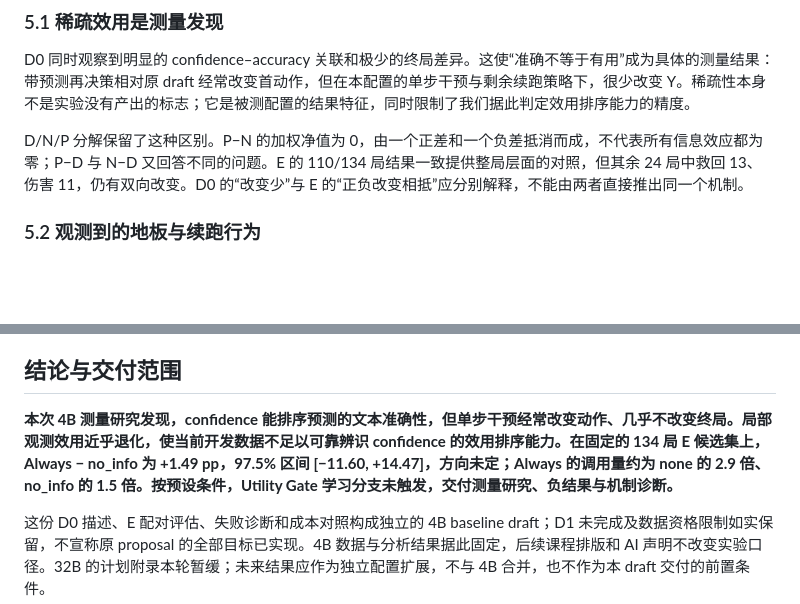
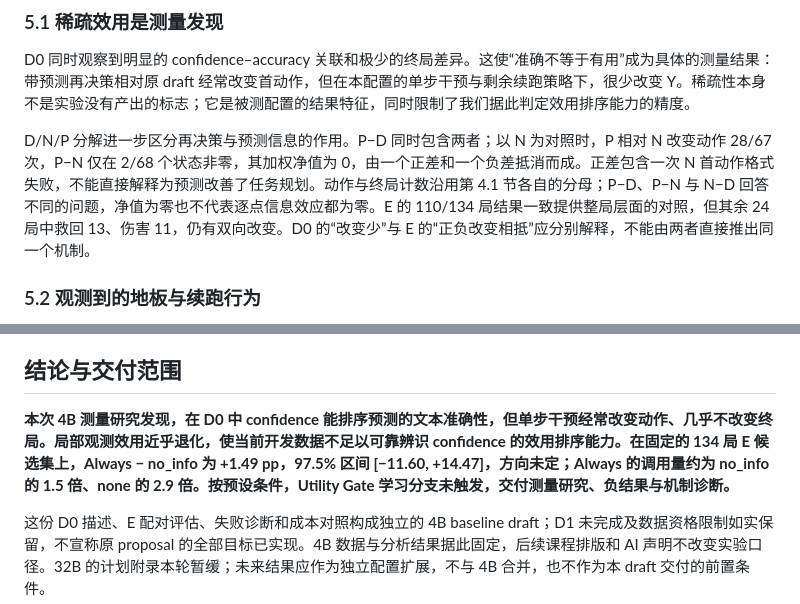
Before and after one commit to YokilyHIT/cs5446, a Markdown page: report_4b/MINIMAL_REPORT_DRAFT.md, 2 parts joined by grey strips. Rendered like a GitHub page; blank space fills up the shorter version.

```diff
--- a/report_4b/MINIMAL_REPORT_DRAFT.md
+++ b/report_4b/MINIMAL_REPORT_DRAFT.md
@@ -164,7 +166,7 @@ Always 的模型调用为 none 的 **2.85 倍（约 2.9 倍，10104/3540）**、
 
 D0 同时观察到明显的 confidence–accuracy 关联和极少的终局差异。这使“准确不等于有用”成为具体的测量结果：带预测再决策相对原 draft 经常改变首动作，但在本配置的单步干预与剩余续跑策略下，很少改变 Y。稀疏性本身不是实验没有产出的标志；它是被测配置的结果特征，同时限制了我们据此判定效用排序能力的精度。
 
-D/N/P 分解保留了这种区别。P−N 的加权净值为 0，由一个正差和一个负差抵消而成，不代表所有信息效应都为零；P−D 与 N−D 又回答不同的问题。E 的 110/134 局结果一致提供整局层面的对照，但其余 24 局中救回 13、伤害 11，仍有双向改变。D0 的“改变少”与 E 的“正负改变相抵”应分别解释，不能由两者直接推出同一个机制。
+D/N/P 分解进一步区分再决策与预测信息的作用。P−D 同时包含两者；以 N 为对照时，P 相对 N 改变动作 28/67 次，P−N 仅在 2/68 个状态非零，其加权净值为 0，由一个正差和一个负差抵消而成。正差包含一次 N 首动作格式失败，不能直接解释为预测改善了任务规划。动作与终局计数沿用第 4.1 节各自的分母；P−D、P−N 与 N−D 回答不同的问题，净值为零也不代表逐点信息效应都为零。E 的 110/134 局结果一致提供整局层面的对照，但其余 24 局中救回 13、伤害 11，仍有双向改变。D0 的“改变少”与 E 的“正负改变相抵”应分别解释，不能由两者直接推出同一个机制。
 
 ### 5.2 观测到的地板与续跑行为
 
@@ -220,7 +222,7 @@ D1 可在游戏隔离、用途核实和分析规则预先固定的条件下，
 
 ## 结论与交付范围
 
-**本次 4B 测量研究发现，confidence 能排序预测的文本准确性，但单步干预经常改变动作、几乎不改变终局。局部观测效用近乎退化，使当前开发数据不足以可靠辨识 confidence 的效用排序能力。在固定的 134 局 E 候选集上，Always − no_info 为 +1.49 pp，97.5% 区间 [−11.60, +14.47]，方向未定；Always 的调用量约为 none 的 2.9 倍、no_info 的 1.5 倍。按预设条件，Utility Gate 学习分支未触发，交付测量研究、负结果与机制诊断。**
+**本次 4B 测量研究发现，在 D0 中 confidence 能排序预测的文本准确性，但单步干预经常改变动作、几乎不改变终局。局部观测效用近乎退化，使当前开发数据不足以可靠辨识 confidence 的效用排序能力。在固定的 134 局 E 候选集上，Always − no_info 为 +1.49 pp，97.5% 区间 [−11.60, +14.47]，方向未定；Always 的调用量约为 no_info 的 1.5 倍、none 的 2.9 倍。按预设条件，Utility Gate 学习分支未触发，交付测量研究、负结果与机制诊断。**
 
 这份 D0 描述、E 配对评估、失败诊断和成本对照构成独立的 4B baseline draft；D1 未完成及数据资格限制如实保留，不宣称原 proposal 的全部目标已实现。4B 数据与分析结果据此固定，后续课程排版和 AI 声明不改变实验口径。32B 的计划附录本轮暂缓；未来结果应作为独立配置扩展，不与 4B 合并，也不作为本 draft 交付的前置条件。
 
```
Also changed, not shown: other parts of report_4b/MINIMAL_REPORT_DRAFT.md (+5 -3 lines).
